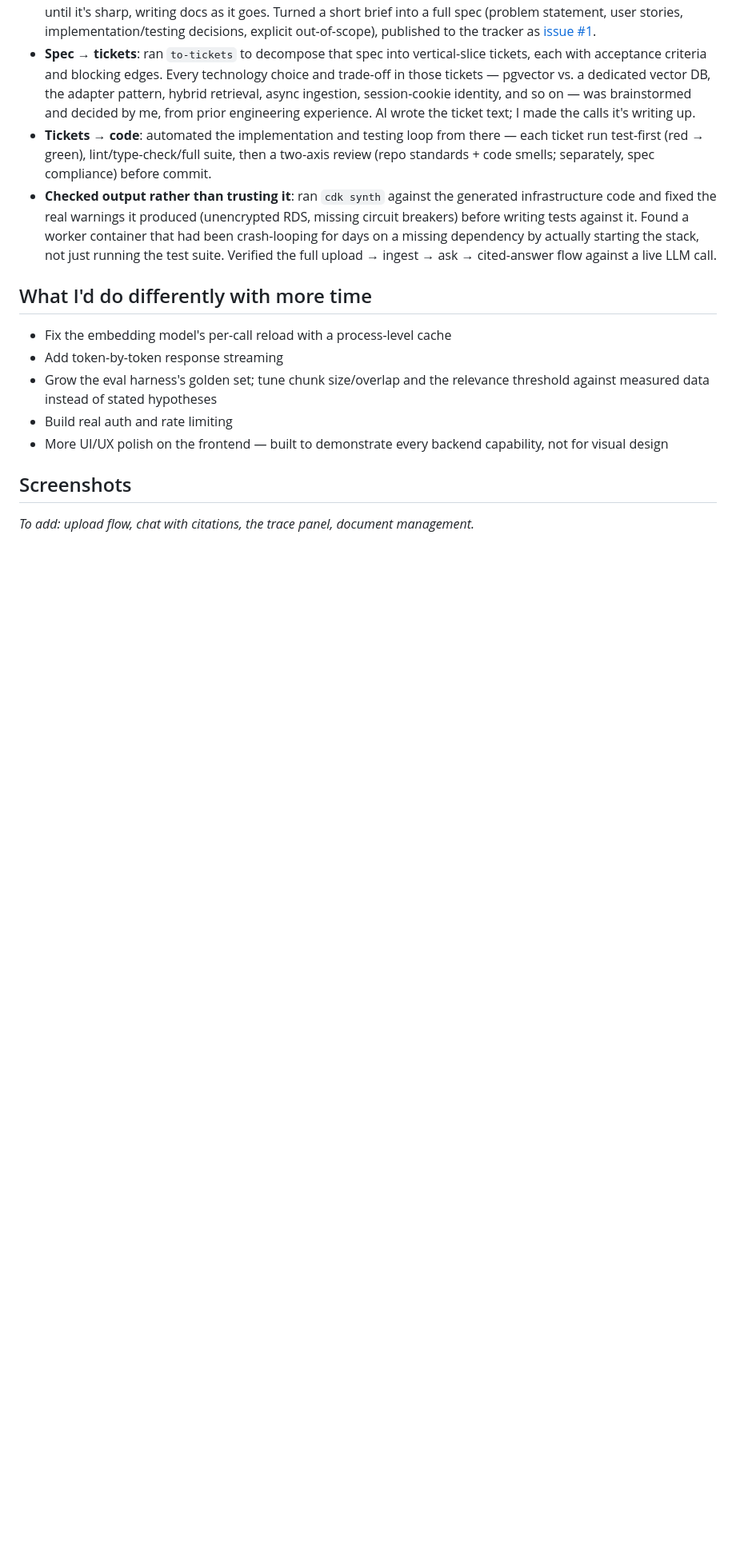
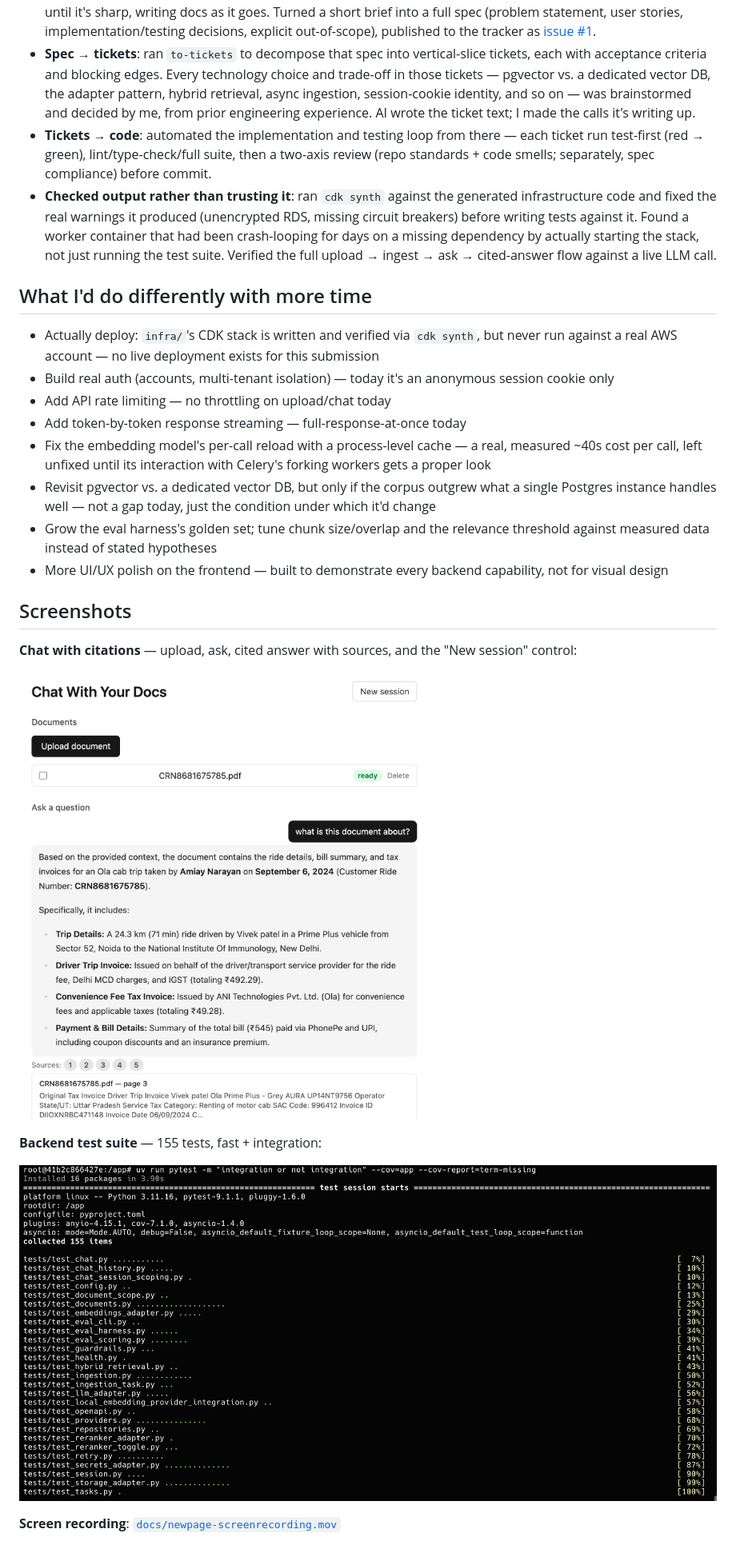
Before and after one commit to amiaynara/chat-with-your-docs, a Markdown page: README.md, the part around one of its changes. Shown at 80% size. Rendered like a GitHub page; pictures changed too: docs/NewPage-screenrecording.png (added), docs/backend-tests.png (added); blank space fills up the shorter version.

```diff
--- a/README.md
+++ b/README.md
@@ -187,14 +176,29 @@ the brief asks for your thoughts, not an LLM's. -->
 
 <!-- Same caveat — starting list of real gaps, not a substitute for your own priorities. -->
 
-- Fix the embedding model's per-call reload with a process-level cache
-- Add token-by-token response streaming
+- Actually deploy: `infra/`'s CDK stack is written and verified via `cdk synth`, but never run
+  against a real AWS account — no live deployment exists for this submission
+- Build real auth (accounts, multi-tenant isolation) — today it's an anonymous session cookie only
+- Add API rate limiting — no throttling on upload/chat today
+- Add token-by-token response streaming — full-response-at-once today
+- Fix the embedding model's per-call reload with a process-level cache — a real, measured ~40s
+  cost per call, left unfixed until its interaction with Celery's forking workers gets a proper
+  look
+- Revisit pgvector vs. a dedicated vector DB, but only if the corpus outgrew what a single
+  Postgres instance handles well — not a gap today, just the condition under which it'd change
 - Grow the eval harness's golden set; tune chunk size/overlap and the relevance threshold against
   measured data instead of stated hypotheses
-- Build real auth and rate limiting
 - More UI/UX polish on the frontend — built to demonstrate every backend capability, not for
   visual design
 
 ## Screenshots
 
-_To add: upload flow, chat with citations, the trace panel, document management._
+**Chat with citations** — upload, ask, cited answer with sources, and the "New session" control:
+
+![Chat with citations](docs/NewPage-screenrecording.png)
+
+**Backend test suite** — 155 tests, fast + integration:
+
+![Backend test suite](docs/backend-tests.png)
+
+**Screen recording**: [`docs/newpage-screenrecording.mov`](docs/newpage-screenrecording.mov)
```
Also changed, not shown: other parts of README.md (+7 -18 lines), 1 other file.
